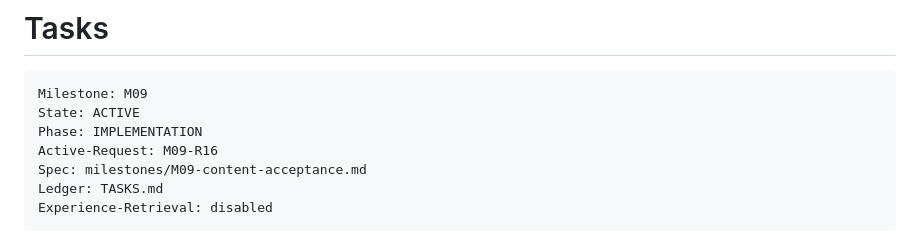
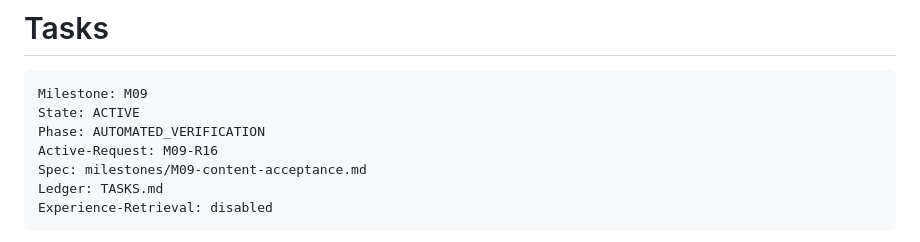
Before and after one commit to HurlyBurly91/jordannesbitt.com, a Markdown page: TASKS.md, the part around the change. GitHub-like rendering.

````diff
--- a/TASKS.md
+++ b/TASKS.md
@@ -3,7 +3,7 @@
 ```yaml
 Milestone: M09
 State: ACTIVE
-Phase: IMPLEMENTATION
+Phase: AUTOMATED_VERIFICATION
 Active-Request: M09-R16
 Spec: milestones/M09-content-acceptance.md
 Ledger: TASKS.md
````
Also changed, not shown: records/M09-R16-framework-1.1.4-main-update-checkpoint.md (+4 -0 lines).
